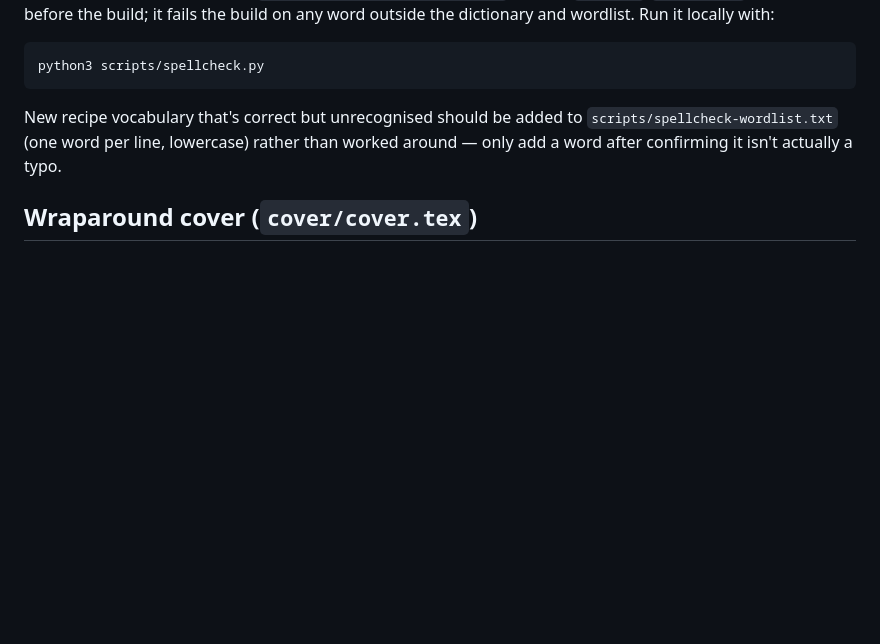
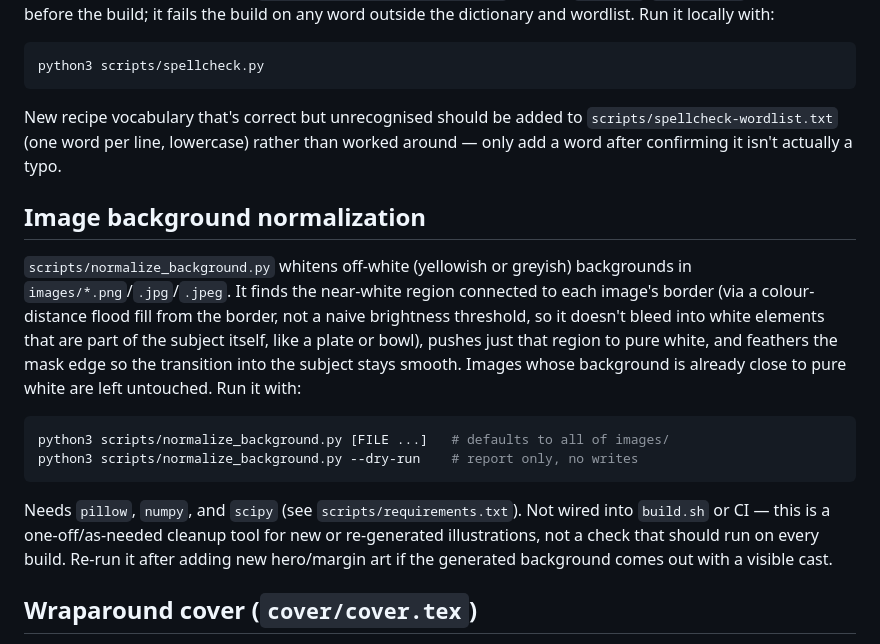
Before and after one commit to spoorcc/kookboek, a Markdown page: CLAUDE.md, the part around the change. Rendered like a GitHub page; blank space fills up the shorter version.

Commit message:
Document normalize_background.py in CLAUDE.md
Gives it the same discoverability as the other scripts/ tools
(spellcheck.py, lulu_lint.py) so future sessions know it exists and
when to reach for it.

````diff
--- a/CLAUDE.md
+++ b/CLAUDE.md
@@ -69,6 +69,17 @@ python3 scripts/spellcheck.py
 ```
 
 New recipe vocabulary that's correct but unrecognised should be added to `scripts/spellcheck-wordlist.txt` (one word per line, lowercase) rather than worked around — only add a word after confirming it isn't actually a typo.
+
+## Image background normalization
+
+`scripts/normalize_background.py` whitens off-white (yellowish or greyish) backgrounds in `images/*.png`/`.jpg`/`.jpeg`. It finds the near-white region connected to each image's border (via a colour-distance flood fill from the border, not a naive brightness threshold, so it doesn't bleed into white elements that are part of the subject itself, like a plate or bowl), pushes just that region to pure white, and feathers the mask edge so the transition into the subject stays smooth. Images whose background is already close to pure white are left untouched. Run it with:
+
+```sh
+python3 scripts/normalize_background.py [FILE ...]   # defaults to all of images/
+python3 scripts/normalize_background.py --dry-run    # report only, no writes
+```
+
+Needs `pillow`, `numpy`, and `scipy` (see `scripts/requirements.txt`). Not wired into `build.sh` or CI — this is a one-off/as-needed cleanup tool for new or re-generated illustrations, not a check that should run on every build. Re-run it after adding new hero/margin art if the generated background comes out with a visible cast.
 
 ## Wraparound cover (`cover/cover.tex`)
 
````
